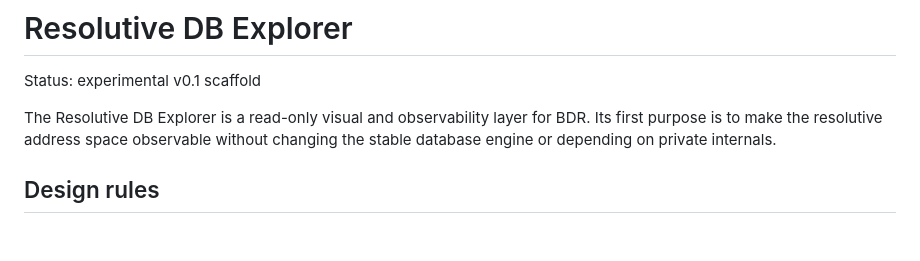
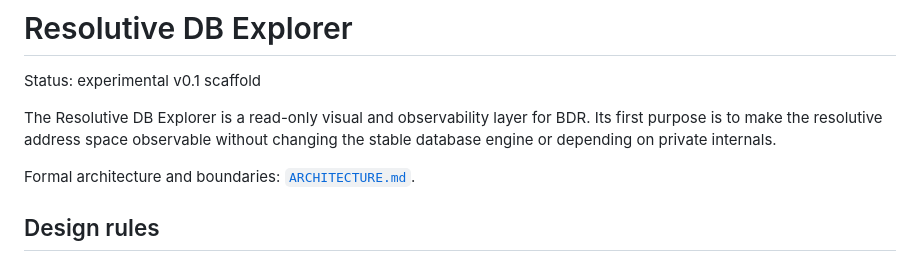
Before and after one commit to marceloroldao/resolutive-DB, a Markdown page: explorer/README.md, the part around the change. Rendered like a GitHub page; blank space fills up the shorter version.

Commit message:
docs: link formal Explorer architecture

```diff
--- a/explorer/README.md
+++ b/explorer/README.md
@@ -3,6 +3,8 @@
 Status: experimental v0.1 scaffold
 
 The Resolutive DB Explorer is a read-only visual and observability layer for BDR. Its first purpose is to make the resolutive address space observable without changing the stable database engine or depending on private internals.
+
+Formal architecture and boundaries: [`ARCHITECTURE.md`](ARCHITECTURE.md).
 
 ## Design rules
 
```
